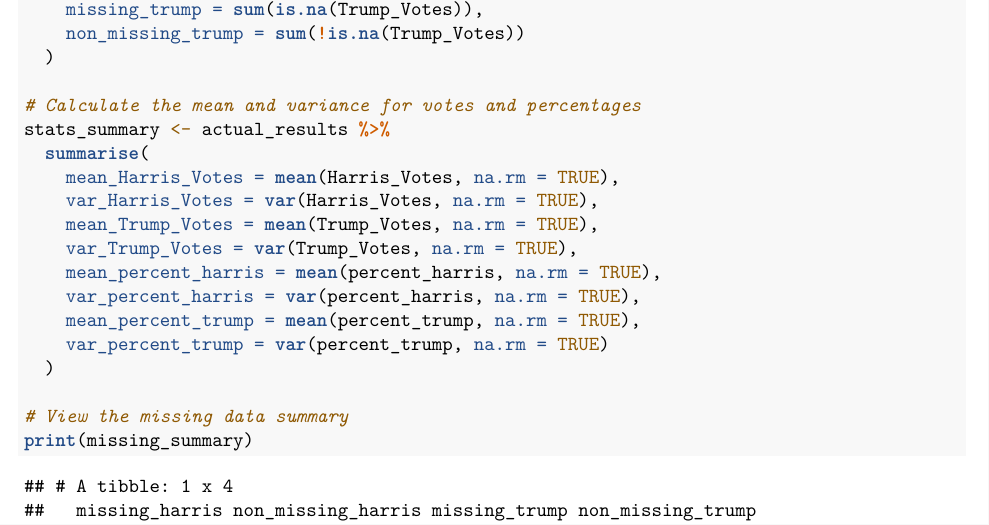
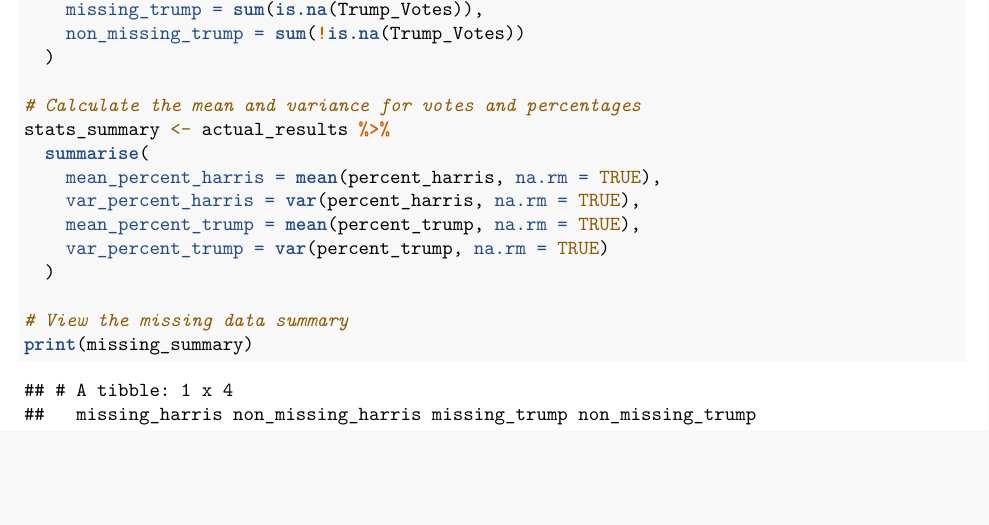
Before and after one commit to zoe2002wu/139ElectionData, an R Markdown document (EDA.Rmd): part of page 6 of 7 before the commit and part of page 6 of 6 after it, cut so that both start at the same text, the shorter picture padded with empty space. The pictures show the output file EDA.pdf that the author committed with the source.

Commit message:
pdf dataset1 dataset 3

```diff
--- a/EDA.Rmd
+++ b/EDA.Rmd
@@ -160,10 +160,6 @@ missing_summary <- actual_results %>%
 # Calculate the mean and variance for votes and percentages
 stats_summary <- actual_results %>%
   summarise(
-    mean_Harris_Votes = mean(Harris_Votes, na.rm = TRUE),
-    var_Harris_Votes = var(Harris_Votes, na.rm = TRUE),
-    mean_Trump_Votes = mean(Trump_Votes, na.rm = TRUE),
-    var_Trump_Votes = var(Trump_Votes, na.rm = TRUE),
     mean_percent_harris = mean(percent_harris, na.rm = TRUE),
     var_percent_harris = var(percent_harris, na.rm = TRUE),
     mean_percent_trump = mean(percent_trump, na.rm = TRUE),
```
Also changed, not shown: EDA.pdf.
